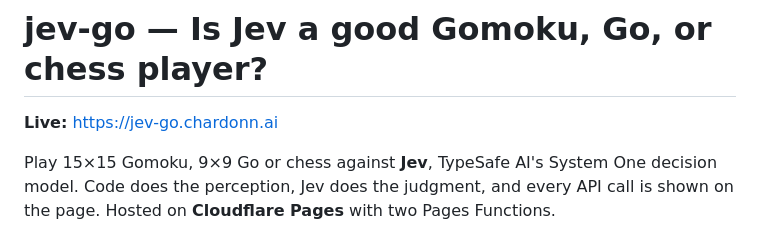
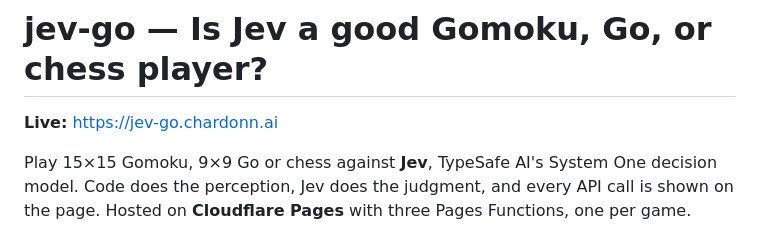
Before and after one commit to beingcognitive/jev-go, a Markdown page: README.md, the part around the change. Rendered like a GitHub page.

Commit message:
README: three Pages Functions
Co-Authored-By: Claude Fable 5.1 <noreply@anthropic.com>

```diff
--- a/README.md
+++ b/README.md
@@ -4,7 +4,7 @@
 
 Play 15×15 Gomoku, 9×9 Go or chess against **Jev**, TypeSafe AI's System One decision model.
 Code does the perception, Jev does the judgment, and every API call is shown on the page.
-Hosted on **Cloudflare Pages** with two Pages Functions.
+Hosted on **Cloudflare Pages** with three Pages Functions, one per game.
 
 ![Gomoku board with Jev's candidate pool and probabilities](docs/img/gomoku-board.png)
 
```
